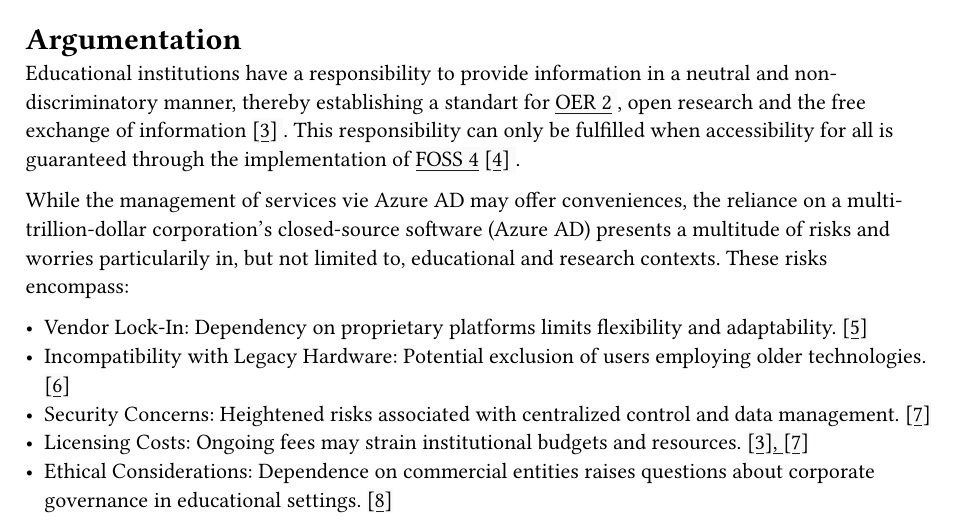
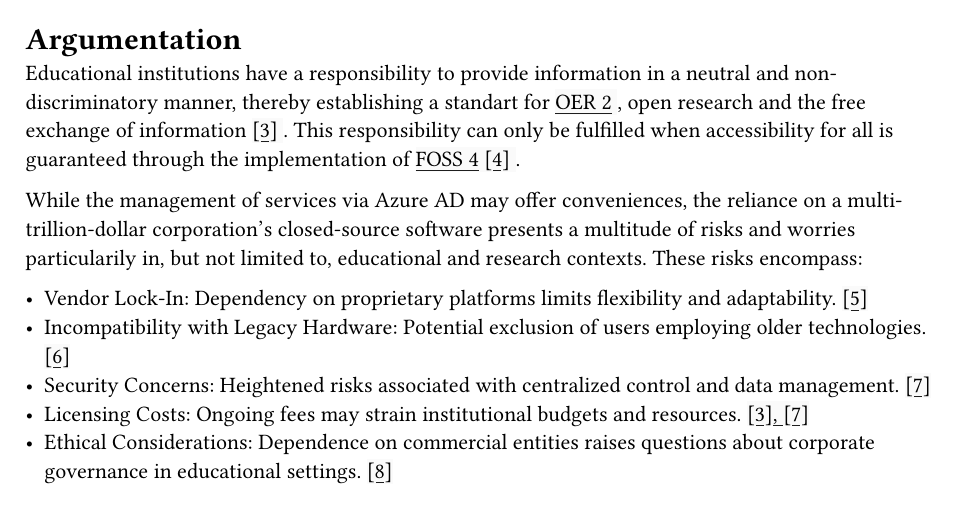
Before and after one commit to omega-800/ost-vpn-proposal, a Typst document (main.typ): part of page 2 of 4, cut so that both start at the same text. The pictures show the PDF file main.pdf that the author committed with the source.

Commit message:
small misc changes

```diff
--- a/main.typ
+++ b/main.typ
@@ -36,7 +36,7 @@
 
 Educational institutions have a responsibility to provide information in a neutral and non-discriminatory manner, thereby establishing a standart for @oer, open research and the free exchange of information @BOSB. This responsibility can only be fulfilled when accessibility for all is guaranteed through the implementation of @foss @Hartwagner.
 
-While the management of services vie Azure AD may offer conveniences, the reliance on a multi-trillion-dollar corporation's closed-source software (Azure AD) presents a multitude of risks and worries particularily in, but not limited to, educational and research contexts. These risks encompass:
+While the management of services via Azure AD may offer conveniences, the reliance on a multi-trillion-dollar corporation's closed-source software presents a multitude of risks and worries particularily in, but not limited to, educational and research contexts. These risks encompass:
 
 - Vendor Lock-In: Dependency on proprietary platforms limits flexibility and adaptability. @kelch
 - Incompatibility with Legacy Hardware: Potential exclusion of users employing older technologies. @bildungdigital
```
Also changed, not shown: main.pdf.
